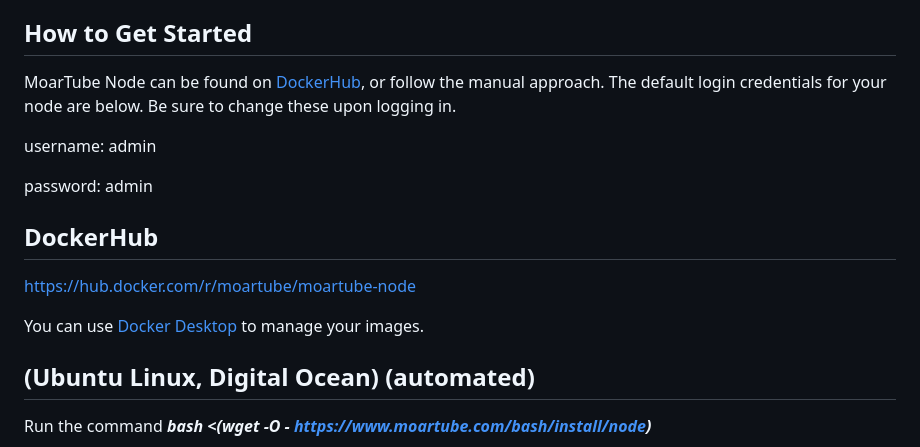
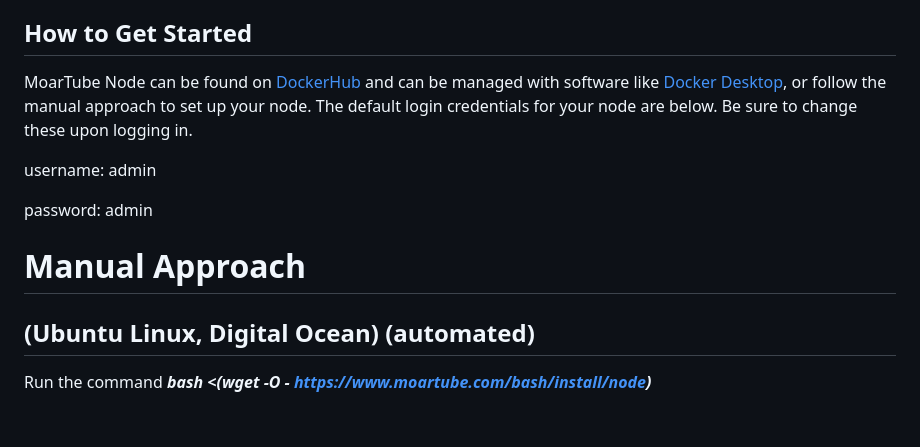
Before and after one commit to MoarTube/MoarTube-Node, a Markdown page: README.md, the part around the change. Drawn GitHub-style; blank space fills up the shorter version.

```diff
--- a/README.md
+++ b/README.md
@@ -20,16 +20,13 @@ A repository containing the [MoarTube](https://www.moartube.com) node software.
  - Publicize your node on [MoarTube](http://www.moartube.com), or run your node privately
 
 ## How to Get Started
-MoarTube Node can be found on [DockerHub](https://hub.docker.com/r/moartube/moartube-node), or follow the manual approach. The default login credentials for your node are below. Be sure to change these upon logging in.
+MoarTube Node can be found on [DockerHub](https://hub.docker.com/r/moartube/moartube-node) and can be managed with software like [Docker Desktop](https://www.docker.com/products/docker-desktop/), or follow the manual approach to set up your node. The default login credentials for your node are below. Be sure to change these upon logging in.
 
 username: admin
 
 password: admin
 
-## DockerHub
-https://hub.docker.com/r/moartube/moartube-node
-
-You can use [Docker Desktop](https://www.docker.com/products/docker-desktop/) to manage your images.
+# Manual Approach
 
 ## (Ubuntu Linux, Digital Ocean) (automated)
 
```
